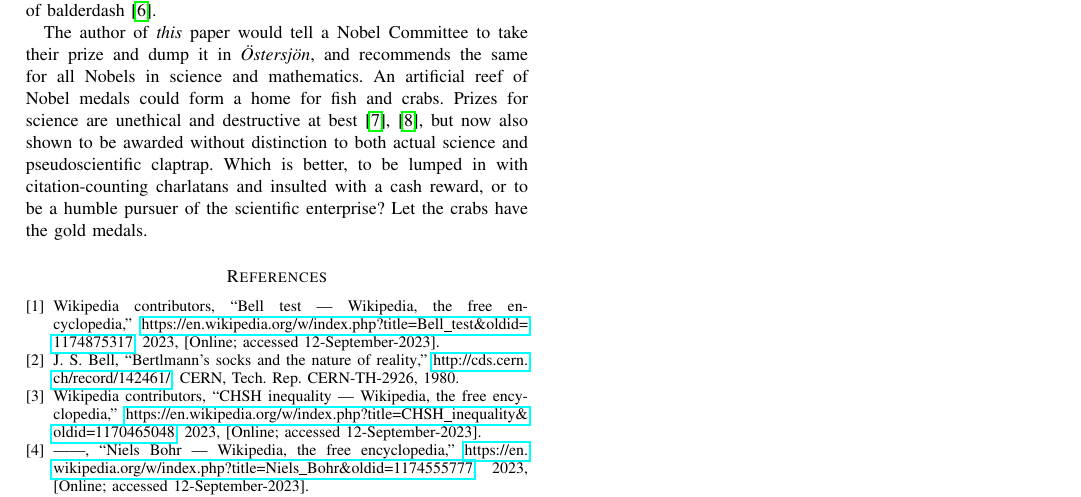
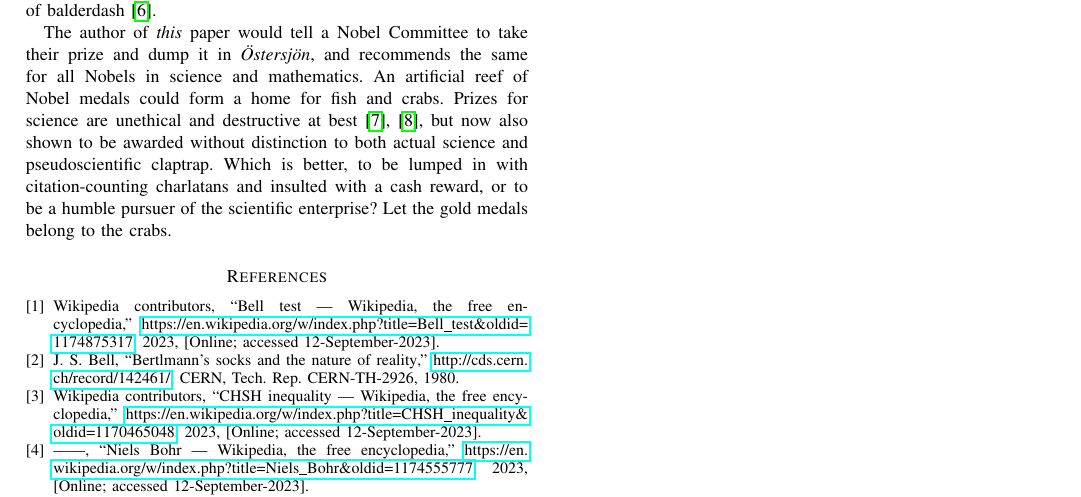
Before and after one commit to chemoelectric/eprb_signal_correlations, a LaTeX paper (Paper/eprb_signal_correlations.tex): part of page 4 of 4, cut so that both start at the same text. Compiled offline with pdfLaTeX.

Commit message:
Change sentence order.

```diff
--- a/Paper/eprb_signal_correlations.tex
+++ b/Paper/eprb_signal_correlations.tex
@@ -461,8 +461,8 @@ best~\cite{kohn1993punished,sciencemag:nobelbad}, but now also shown
 to be awarded without distinction to both actual science and
 pseudoscientific claptrap. Which is better, to be lumped in with
 citation-counting charlatans and insulted with a cash reward, or to be
-a humble pursuer of the scientific enterprise? Let the crabs have the
-gold medals.
+a humble pursuer of the scientific enterprise? Let the gold medals
+belong to the crabs.
 
 \bibliography{eprb_signal_correlations}{}
 \bibliographystyle{IEEEtran}
```
Also changed, not shown: Paper/eprb_signal_correlations_revision.txt (+1 -1 lines), Paper/eprb_signal_correlations.pdf.
